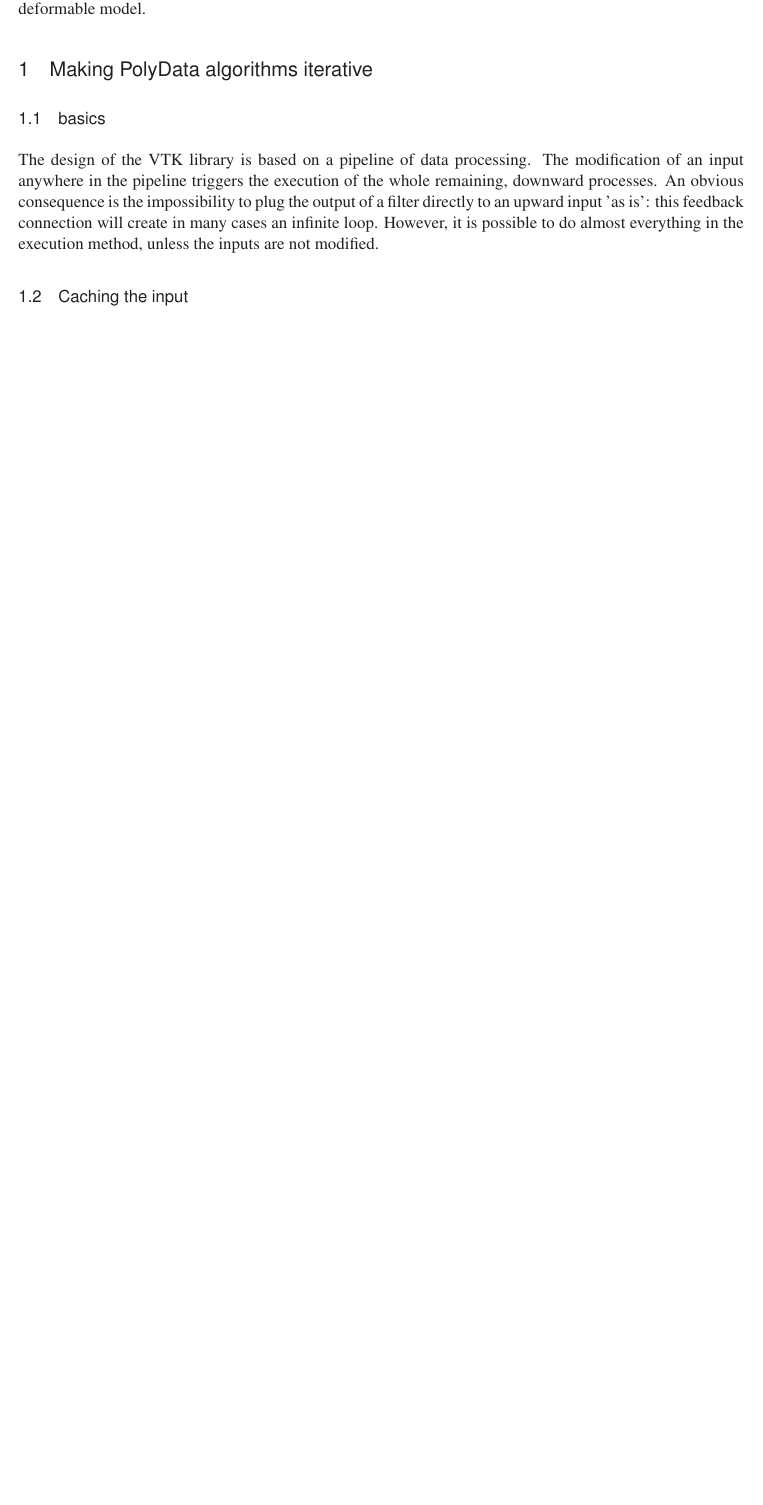
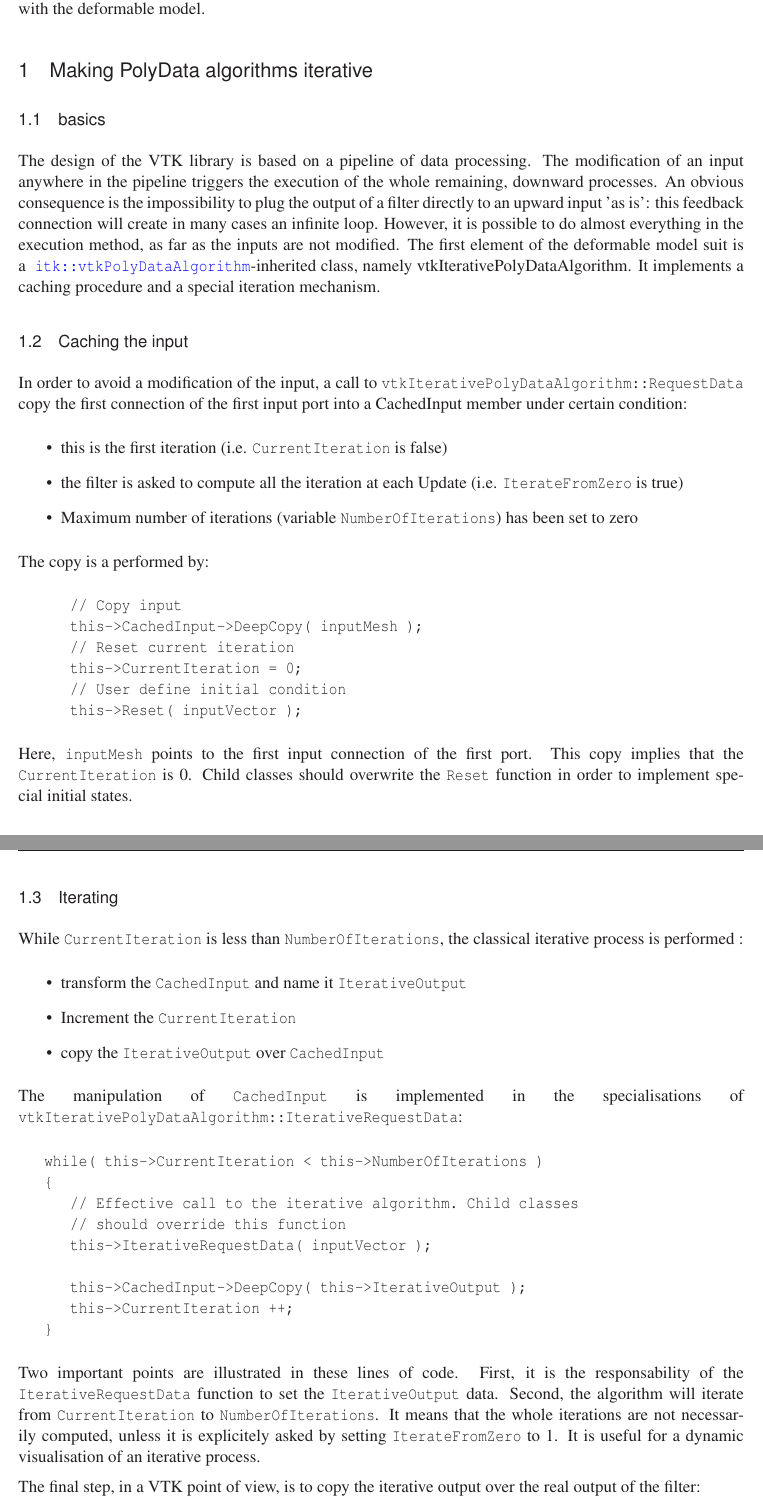
Before and after one commit to djelouze/vtkKinship, a LaTeX document (Documentation/VTKJournalPaper/ExplicitDeformableModel.tex): part of page 2 of 2 before the commit and two parts of pages 2 and 3 of 4 after it, the two joined at a grey line, cut so that both start at the same text, the shorter picture padded with empty space. Compiled offline with LaTeX, dvips and Ghostscript.

Commit message:
[DOC] Write "Caching the input" and "Iterating" subsections

```diff
--- a/Documentation/VTKJournalPaper/ExplicitDeformableModel.tex
+++ b/Documentation/VTKJournalPaper/ExplicitDeformableModel.tex
@@ -127,7 +127,72 @@ modification of an input anywhere in the pipeline triggers the execution of the
 whole remaining, downward processes. An obvious consequence is the
 impossibility to plug the output of a filter directly to an upward input
 'as is': this feedback connection will create in many cases an infinite loop.
-However, it is possible to do almost everything in the execution method, unless
-the inputs are not modified.
+However, it is possible to do almost everything in the execution method, as far
+as the inputs are not modified. The first element of the deformable model suit
+is a \doxygen{vtkPolyDataAlgorithm}-inherited class, namely vtkIterativePolyDataAlgorithm.
+It implements a caching procedure and a special iteration mechanism.
 %
 \subsection{Caching the input}
+%
+In order to avoid a modification of the input, a call to
+\verb!vtkIterativePolyDataAlgorithm::RequestData! copy the first connection of
+the first input port into a CachedInput member under certain condition:
+\begin{itemize}
+ \item this is the first iteration (i.e. \verb!CurrentIteration! is false)
+ \item the filter is asked to compute all the iteration at each Update (i.e.
+   \verb!IterateFromZero! is true)
+ \item Maximum number of iterations (variable \verb!NumberOfIterations!) has
+been set to zero
+\end{itemize}
+The copy is a performed by:
+\begin{verbatim}
+      // Copy input
+      this->CachedInput->DeepCopy( inputMesh );
+      // Reset current iteration
+      this->CurrentIteration = 0;
+      // User define initial condition
+      this->Reset( inputVector );
+\end{verbatim}
+%
+Here, \verb!inputMesh! points to the first input connection of the first port.
+This copy implies that the \verb!CurrentIteration! is 0. Child classes should
+overwrite the \verb!Reset! function in order to implement special initial
+states.
+%
+\subsection{Iterating}
+%
+While \verb!CurrentIteration! is less than \verb!NumberOfIterations!, the
+classical iterative process is performed :
+\begin{itemize}
+ \item transform the \verb!CachedInput! and name it \verb!IterativeOutput!
+ \item Increment the \verb!CurrentIteration!
+ \item copy the \verb!IterativeOutput! over \verb!CachedInput!
+\end{itemize}
+%
+The manipulation of \verb!CachedInput! is implemented in the specialisations of
+\verb!vtkIterativePolyDataAlgorithm::IterativeRequestData!:
+%
+\begin{verbatim}
+   while( this->CurrentIteration < this->NumberOfIterations )
+   {
+      // Effective call to the iterative algorithm. Child classes
+      // should override this function
+      this->IterativeRequestData( inputVector );
+
+      this->CachedInput->DeepCopy( this->IterativeOutput );
+      this->CurrentIteration ++;
+   }
+\end{verbatim}
+%
+Two important points are illustrated in these lines of code. First, it is the
+responsability of the \verb!IterativeRequestData! function to set the
+\verb!IterativeOutput! data. Second, the algorithm will iterate from
+\verb!CurrentIteration! to \verb!NumberOfIterations!. It means that the whole
+iterations are not necessarily computed, unless it is explicitely asked by
+setting \verb!IterateFromZero! to $1$. It is useful for a dynamic visualisation
+of an iterative process.
+
+The final step, in a VTK point of view, is to copy the iterative output over
+the real output of the filter:
+%
+\begin{verbatim}
```
Also changed, not shown: Documentation/VTKJournalPaper/ExplicitDeformableModel.tex (26 more changed lines).
